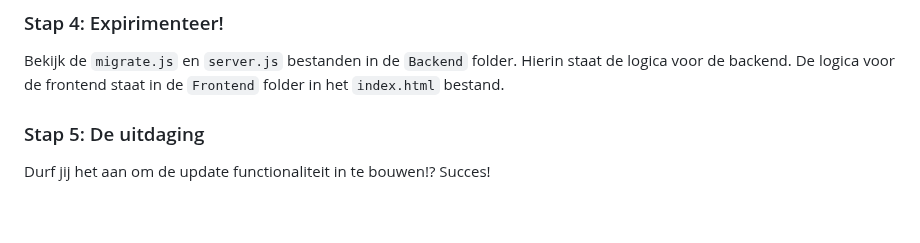
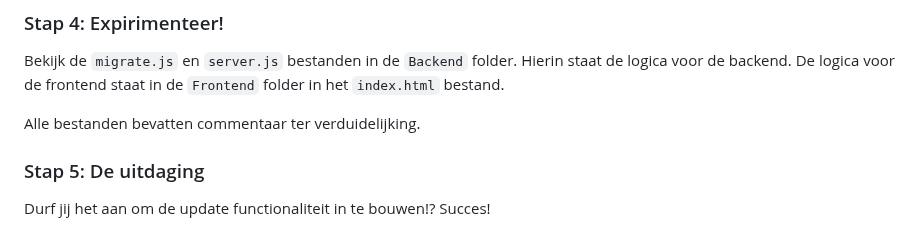
Before and after one commit to DavidVonck/Backend101, a Markdown page: readme.md, the part around the change. Rendered like a GitHub page; blank space fills up the shorter version.

```diff
--- a/readme.md
+++ b/readme.md
@@ -99,6 +99,8 @@ http://127.0.0.1:5500/Frontend/index.html
 
 Bekijk de `migrate.js` en `server.js` bestanden in de `Backend` folder. Hierin staat de logica voor de backend. De logica voor de frontend staat in de `Frontend` folder in het `index.html` bestand.
 
+Alle bestanden bevatten commentaar ter verduidelijking.
+
 ### Stap 5: De uitdaging
 
 Durf jij het aan om de update functionaliteit in te bouwen!? Succes!
```
